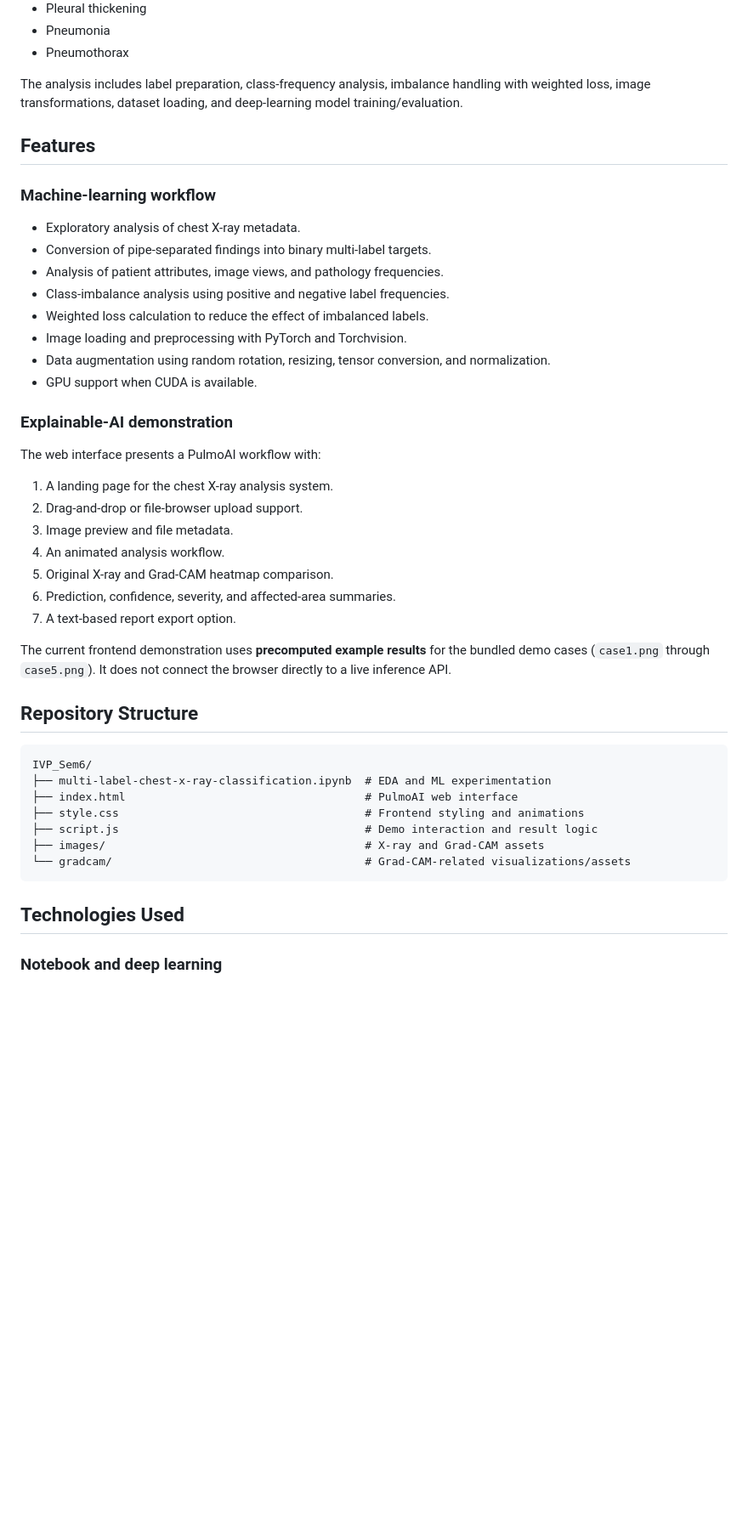
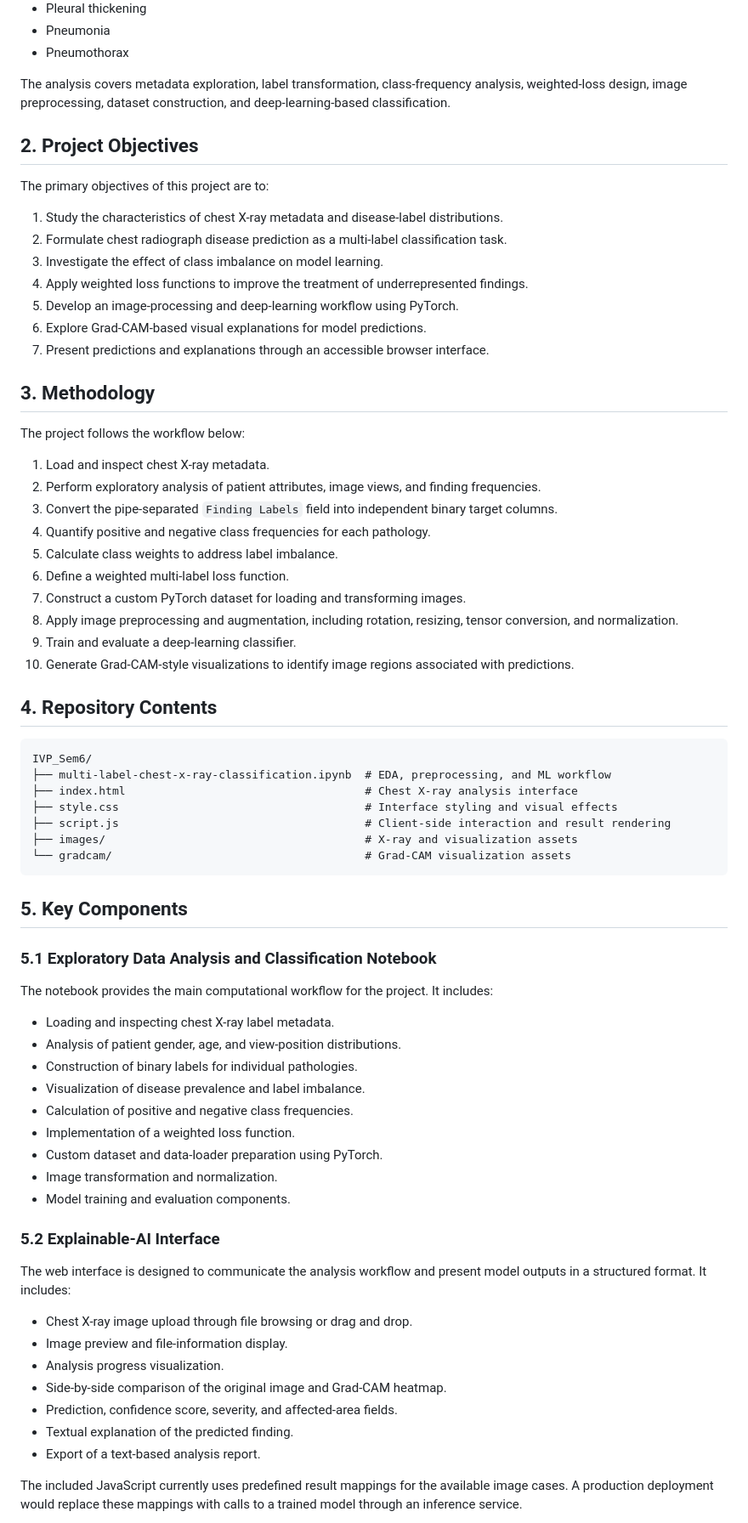
Before and after one commit to NithilanM23/IVP_Sem6, a Markdown page: README.md, the part around one of its changes. Shown at 85% size. Drawn GitHub-style; blank space fills up the shorter version.

Commit message:
Polish README into an academic project report and remove demo wording

````diff
--- a/README.md
+++ b/README.md
@@ -31,47 +29,74 @@ The notebook works with chest X-ray metadata containing findings such as:
 - Pneumonia
 - Pneumothorax
 
-The analysis includes label preparation, class-frequency analysis, imbalance handling with weighted loss, image transformations, dataset loading, and deep-learning model training/evaluation.
+The analysis covers metadata exploration, label transformation, class-frequency analysis, weighted-loss design, image preprocessing, dataset construction, and deep-learning-based classification.
 
-## Features
+## 2. Project Objectives
 
-### Machine-learning workflow
+The primary objectives of this project are to:
 
-- Exploratory analysis of chest X-ray metadata.
-- Conversion of pipe-separated findings into binary multi-label targets.
-- Analysis of patient attributes, image views, and pathology frequencies.
-- Class-imbalance analysis using positive and negative label frequencies.
-- Weighted loss calculation to reduce the effect of imbalanced labels.
-- Image loading and preprocessing with PyTorch and Torchvision.
-- Data augmentation using random rotation, resizing, tensor conversion, and normalization.
-- GPU support when CUDA is available.
+1. Study the characteristics of chest X-ray metadata and disease-label distributions.
+2. Formulate chest radiograph disease prediction as a multi-label classification task.
+3. Investigate the effect of class imbalance on model learning.
+4. Apply weighted loss functions to improve the treatment of underrepresented findings.
+5. Develop an image-processing and deep-learning workflow using PyTorch.
+6. Explore Grad-CAM-based visual explanations for model predictions.
+7. Present predictions and explanations through an accessible browser interface.
 
-### Explainable-AI demonstration
+## 3. Methodology
 
-The web interface presents a PulmoAI workflow with:
+The project follows the workflow below:
 
-1. A landing page for the chest X-ray analysis system.
-2. Drag-and-drop or file-browser upload support.
-3. Image preview and file metadata.
-4. An animated analysis workflow.
-5. Original X-ray and Grad-CAM heatmap comparison.
-6. Prediction, confidence, severity, and affected-area summaries.
-7. A text-based report export option.
+1. Load and inspect chest X-ray metadata.
+2. Perform exploratory analysis of patient attributes, image views, and finding frequencies.
+3. Convert the pipe-separated `Finding Labels` field into independent binary target columns.
+4. Quantify positive and negative class frequencies for each pathology.
+5. Calculate class weights to address label imbalance.
+6. Define a weighted multi-label loss function.
+7. Construct a custom PyTorch dataset for loading and transforming images.
+8. Apply image preprocessing and augmentation, including rotation, resizing, tensor conversion, and normalization.
+9. Train and evaluate a deep-learning classifier.
+10. Generate Grad-CAM-style visualizations to identify image regions associated with predictions.
 
-The current frontend demonstration uses **precomputed example results** for the bundled demo cases (`case1.png` through `case5.png`). It does not connect the browser directly to a live inference API.
-
-## Repository Structure
+## 4. Repository Contents
 
 ```text
 IVP_Sem6/
-├── multi-label-chest-x-ray-classification.ipynb  # EDA and ML experimentation
-├── index.html                                    # PulmoAI web interface
-├── style.css                                     # Frontend styling and animations
-├── script.js                                     # Demo interaction and result logic
-├── images/                                       # X-ray and Grad-CAM assets
-└── gradcam/                                      # Grad-CAM-related visualizations/assets
+├── multi-label-chest-x-ray-classification.ipynb  # EDA, preprocessing, and ML workflow
+├── index.html                                    # Chest X-ray analysis interface
+├── style.css                                     # Interface styling and visual effects
+├── script.js                                     # Client-side interaction and result rendering
+├── images/                                       # X-ray and visualization assets
+└── gradcam/                                      # Grad-CAM visualization assets
 ```
 
-## Technologies Used
+## 5. Key Components
 
-### Notebook and deep learning
+### 5.1 Exploratory Data Analysis and Classification Notebook
+
+The notebook provides the main computational workflow for the project. It includes:
+
+- Loading and inspecting chest X-ray label metadata.
+- Analysis of patient gender, age, and view-position distributions.
+- Construction of binary labels for individual pathologies.
+- Visualization of disease prevalence and label imbalance.
+- Calculation of positive and negative class frequencies.
+- Implementation of a weighted loss function.
+- Custom dataset and data-loader preparation using PyTorch.
+- Image transformation and normalization.
+- Model training and evaluation components.
+
+### 5.2 Explainable-AI Interface
+
+The web interface is designed to communicate the analysis workflow and present model outputs in a structured format. It includes:
+
+- Chest X-ray image upload through file browsing or drag and drop.
+- Image preview and file-information display.
+- Analysis progress visualization.
+- Side-by-side comparison of the original image and Grad-CAM heatmap.
+- Prediction, confidence score, severity, and affected-area fields.
+- Textual explanation of the predicted finding.
+- Export of a text-based analysis report.
+
+The included JavaScript currently uses predefined result mappings for the available image cases. A production deployment would replace these mappings with calls to a trained model through an inference service.
+
````
Also changed, not shown: other parts of README.md (+64 -74 lines).
